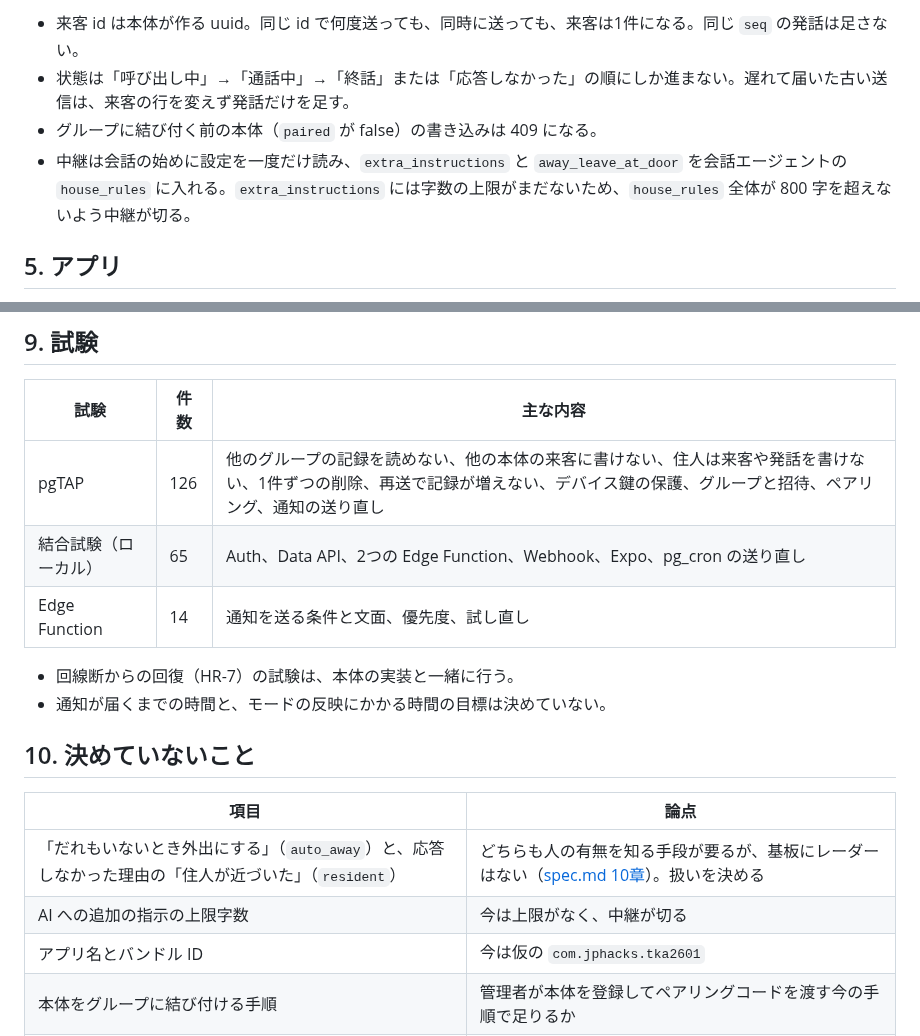
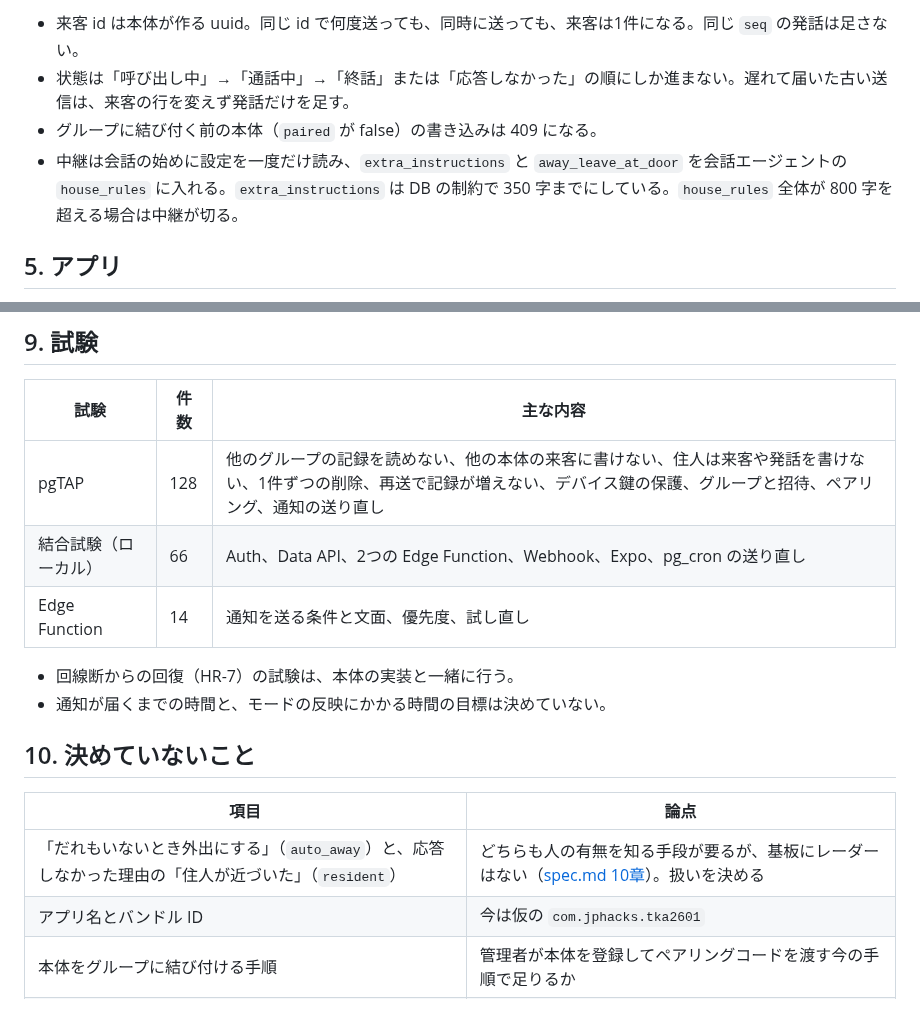
Before and after one commit to jphacks/tka_2601, a Markdown page: docs/history.md, 2 parts joined by grey strips. GitHub-like rendering; blank space fills up the shorter version.

Commit message:
Note the 350-character limit on extra instructions
Supabase (PR #4) now caps devices.extra_instructions at 350 characters;
update history.md and spec.md 5.6, and refresh the test counts.

Co-Authored-By: Claude Opus 5.5 <noreply@anthropic.com>

```diff
--- a/docs/history.md
+++ b/docs/history.md
@@ -76,7 +76,7 @@ Edge Function「device」に、`Authorization: Bearer <デバイス鍵>` を付
 - 来客 id は本体が作る uuid。同じ id で何度送っても、同時に送っても、来客は1件になる。同じ `seq` の発話は足さない。
 - 状態は「呼び出し中」→「通話中」→「終話」または「応答しなかった」の順にしか進まない。遅れて届いた古い送信は、来客の行を変えず発話だけを足す。
 - グループに結び付く前の本体（`paired` が false）の書き込みは 409 になる。
-- 中継は会話の始めに設定を一度だけ読み、`extra_instructions` と `away_leave_at_door` を会話エージェントの `house_rules` に入れる。`extra_instructions` には字数の上限がまだないため、`house_rules` 全体が 800 字を超えないよう中継が切る。
+- 中継は会話の始めに設定を一度だけ読み、`extra_instructions` と `away_leave_at_door` を会話エージェントの `house_rules` に入れる。`extra_instructions` は DB の制約で 350 字までにしている。`house_rules` 全体が 800 字を超える場合は中継が切る。
 
 ## 5. アプリ
 
@@ -144,8 +144,8 @@ React Native（Expo SDK 58）で `mobile/` に実装した。画面は Claude De
 
 | 試験 | 件数 | 主な内容 |
 |---|---|---|
-| pgTAP | 126 | 他のグループの記録を読めない、他の本体の来客に書けない、住人は来客や発話を書けない、1件ずつの削除、再送で記録が増えない、デバイス鍵の保護、グループと招待、ペアリング、通知の送り直し |
-| 結合試験（ローカル） | 65 | Auth、Data API、2つの Edge Function、Webhook、Expo、pg_cron の送り直し |
+| pgTAP | 128 | 他のグループの記録を読めない、他の本体の来客に書けない、住人は来客や発話を書けない、1件ずつの削除、再送で記録が増えない、デバイス鍵の保護、グループと招待、ペアリング、通知の送り直し |
+| 結合試験（ローカル） | 66 | Auth、Data API、2つの Edge Function、Webhook、Expo、pg_cron の送り直し |
 | Edge Function | 14 | 通知を送る条件と文面、優先度、試し直し |
 
 - 回線断からの回復（HR-7）の試験は、本体の実装と一緒に行う。
@@ -156,7 +156,6 @@ React Native（Expo SDK 58）で `mobile/` に実装した。画面は Claude De
 | 項目 | 論点 |
 |---|---|
 | 「だれもいないとき外出にする」（`auto_away`）と、応答しなかった理由の「住人が近づいた」（`resident`） | どちらも人の有無を知る手段が要るが、基板にレーダーはない（[spec.md 10章](spec.md#10-未確定事項)）。扱いを決める |
-| AI への追加の指示の上限字数 | 今は上限がなく、中継が切る |
 | アプリ名とバンドル ID | 今は仮の `com.jphacks.tka2601` |
 | 本体をグループに結び付ける手順 | 管理者が本体を登録してペアリングコードを渡す今の手順で足りるか |
 | クラウドの準備 | `EXPO_ACCESS_TOKEN` とシード（グループ、住人、本体、デバイス鍵）が未設定 |
```
Also changed, not shown: docs/spec.md (+1 -1 lines).
